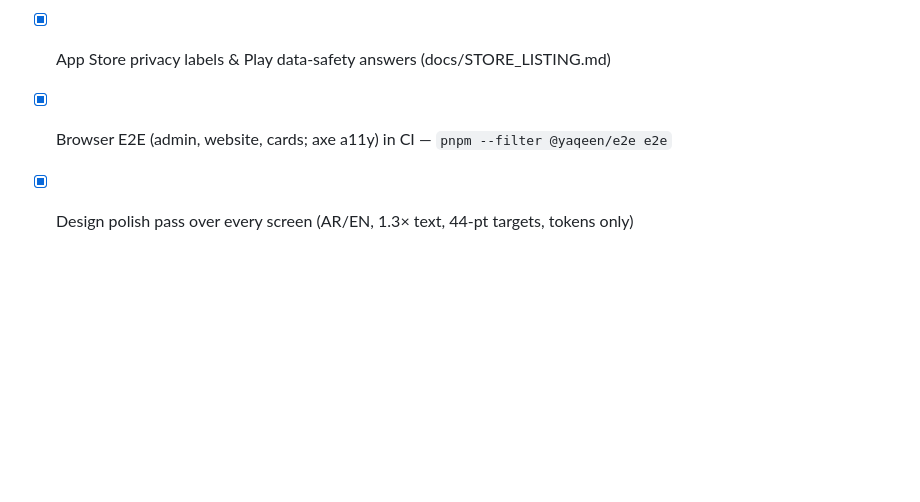
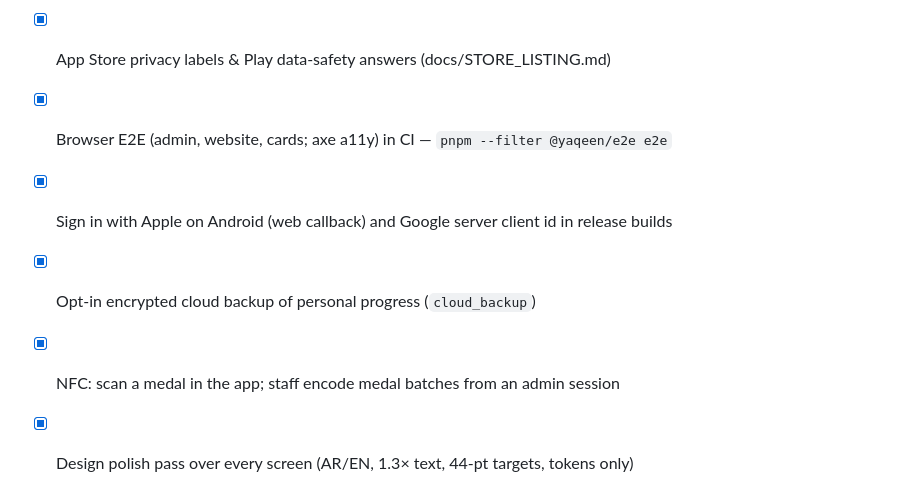
Before and after one commit to BranditaLabs/Yaqeen, a Markdown page: docs/ROADMAP.md, the part around the change. Rendered like a GitHub page; blank space fills up the shorter version.

Commit message:
Docs: status for sign-in, cloud backup and NFC; owner setup list
Co-Authored-By: Claude Opus 5.5 <noreply@anthropic.com>

```diff
--- a/docs/ROADMAP.md
+++ b/docs/ROADMAP.md
@@ -45,4 +45,7 @@
 - [x] Load test (`pnpm --filter @yaqeen/api load`); Sentry + Prometheus
 - [x] App Store privacy labels & Play data-safety answers (docs/STORE_LISTING.md)
 - [x] Browser E2E (admin, website, cards; axe a11y) in CI — `pnpm --filter @yaqeen/e2e e2e`
+- [x] Sign in with Apple on Android (web callback) and Google server client id in release builds
+- [x] Opt-in encrypted cloud backup of personal progress (`cloud_backup`)
+- [x] NFC: scan a medal in the app; staff encode medal batches from an admin session
 - [x] Design polish pass over every screen (AR/EN, 1.3× text, 44-pt targets, tokens only)
```
Also changed, not shown: AGENTS.md (+2 -0 lines), CLAUDE.md (+2 -2 lines).
